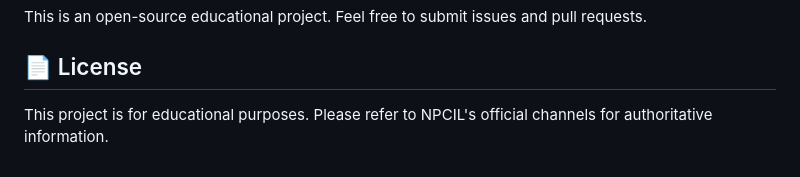
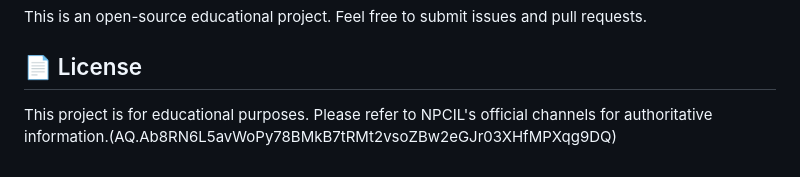
Before and after one commit to shramitamaheshwari/NPCIL-guide, a Markdown page: README.md, the part around the change. Rendered like a GitHub page.

```diff
--- a/README.md
+++ b/README.md
@@ -189,4 +189,4 @@ This is an open-source educational project. Feel free to submit issues and pull
 
 ## 📄 License
 
-This project is for educational purposes. Please refer to NPCIL's official channels for authoritative information.
+This project is for educational purposes. Please refer to NPCIL's official channels for authoritative information.(AQ.Ab8RN6L5avWoPy78BMkB7tRMt2vsoZBw2eGJr03XHfMPXqg9DQ)
```
